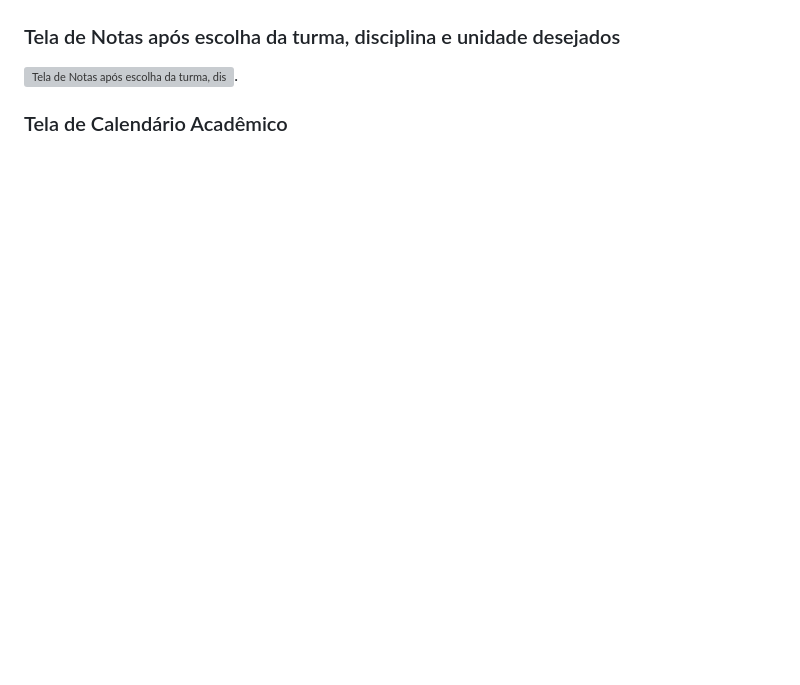
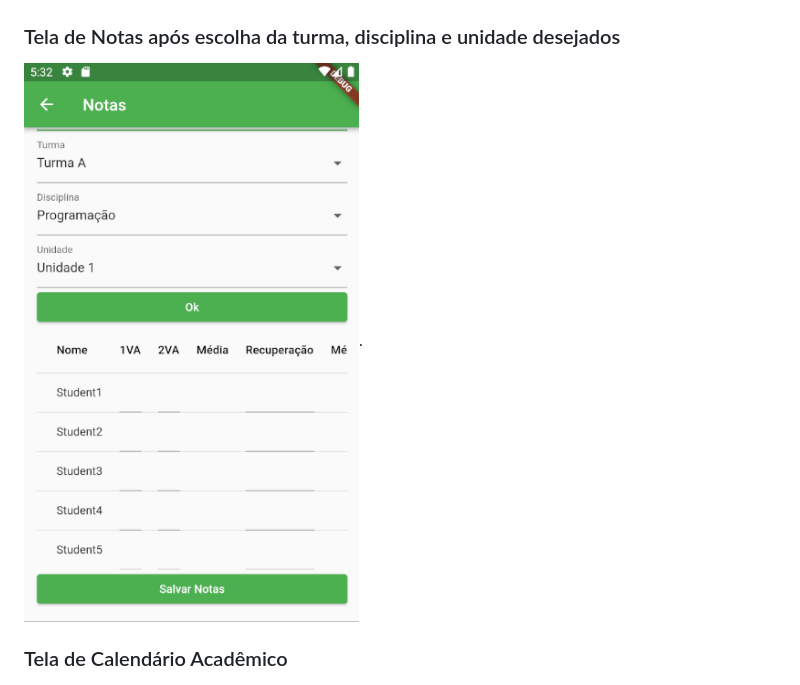
Before and after one commit to Suue/FPA, a Markdown page: README.md, the part around the change. Rendered like a GitHub page; blank space fills up the shorter version; grey boxes are pictures that could not be loaded.

```diff
--- a/README.md
+++ b/README.md
@@ -31,6 +31,6 @@ Link do aplicativo na Play Store para download:
 ### Tela de Nota
 ![Tela de Notas](https://github.com/Suue/FPA/blob/main/trlanotas1.png).
 ### Tela de Notas após escolha da turma, disciplina e unidade desejados
-![Tela de Notas após escolha da turma, disciplina e unidade desejados](https://github.com/Suue/FPA/blob/main/telasnotas2.png).
+![Tela de Notas após escolha da turma, disciplina e unidade desejados](https://github.com/Suue/FPA/blob/main/telanotas2.png).
 ### Tela de Calendário Acadêmico
 ![Tela de Calendário Acadêmico](https://github.com/Suue/FPA/blob/main/trlacalendarioacademico.png).
```
